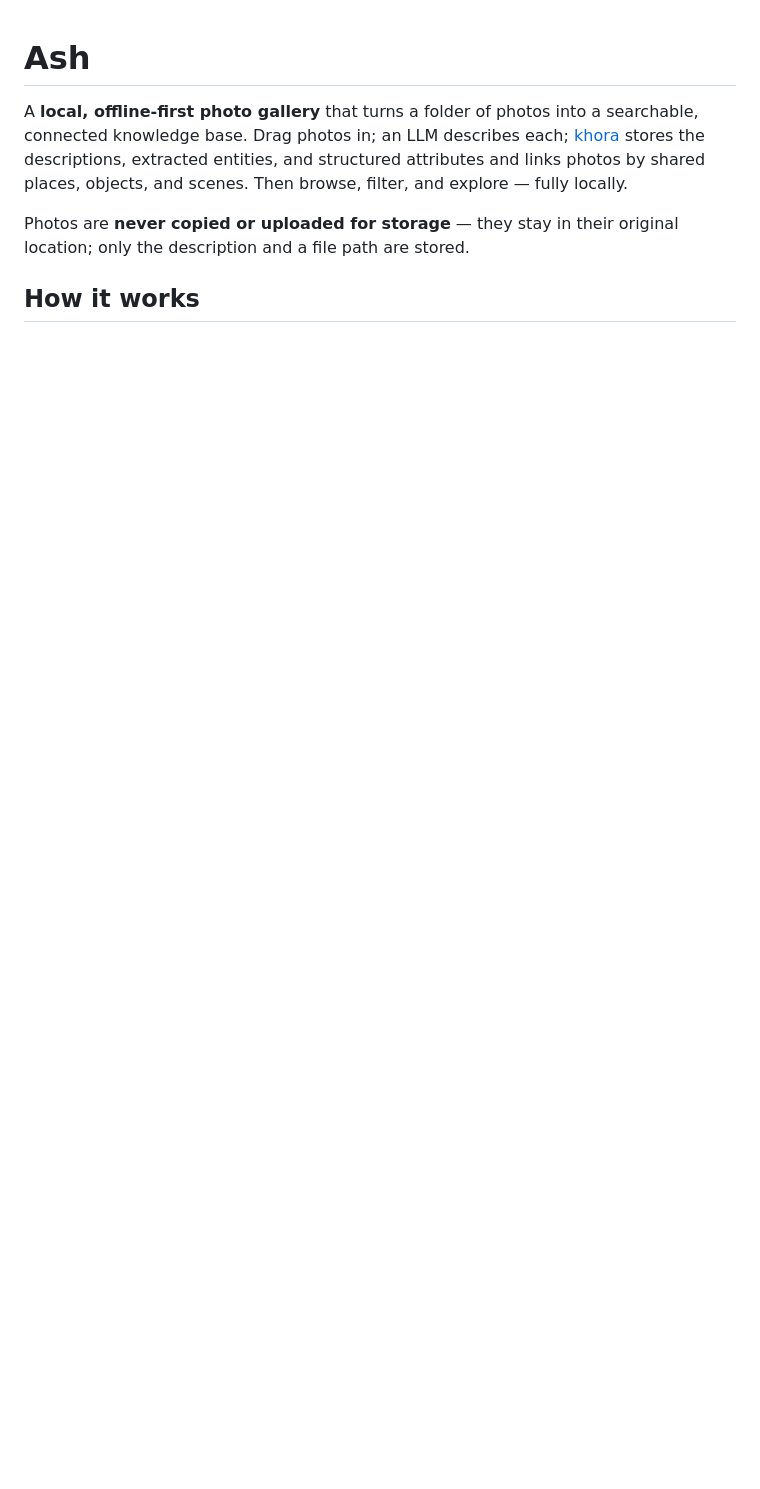
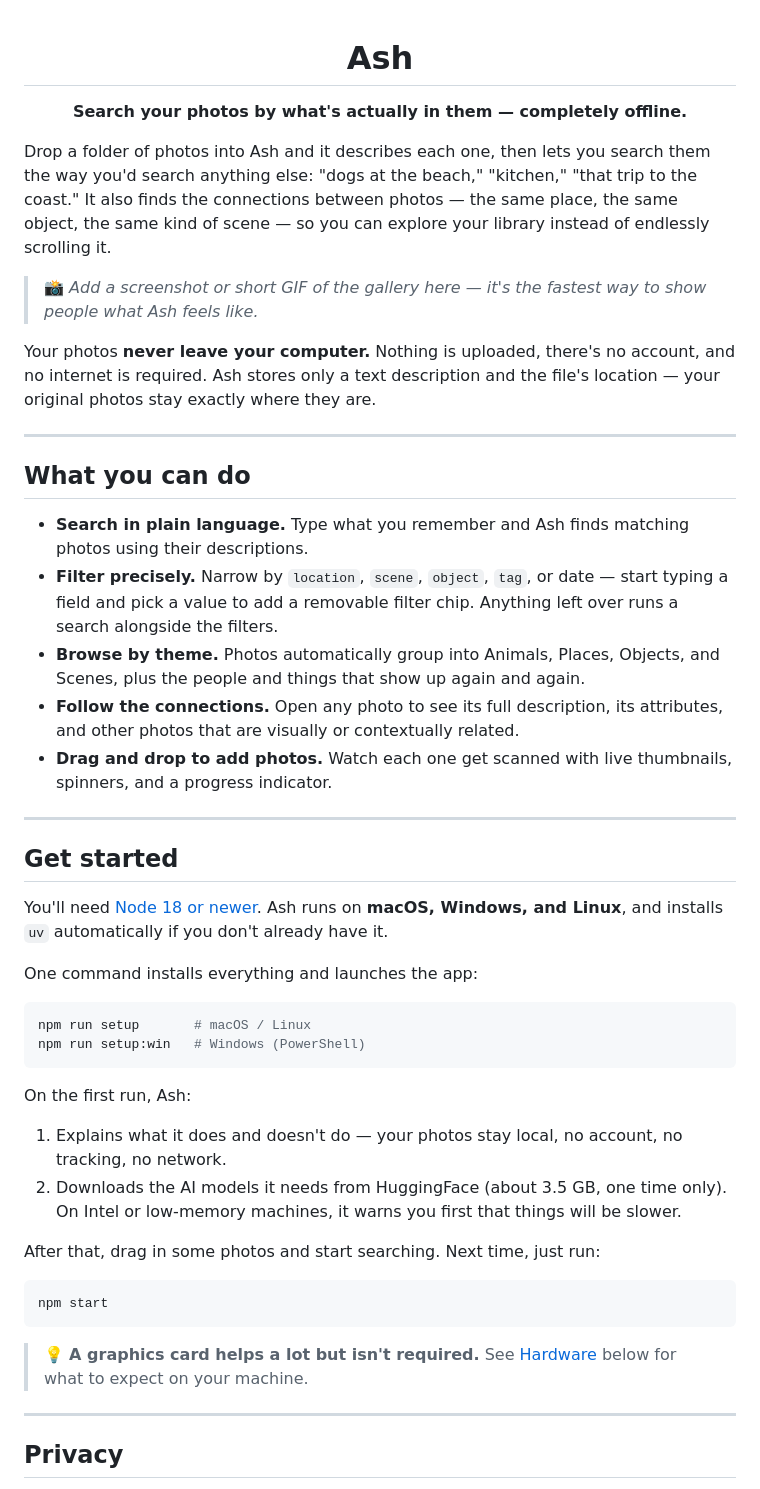
Before and after one commit to Arsenije/Ash, a Markdown page: README.md, the part around one of its changes. GitHub-like rendering; blank space fills up the shorter version.

Commit message:
Revise README for improved clarity and detail
Updated README to enhance clarity and detail about features, setup, and hardware requirements.

````diff
--- a/README.md
+++ b/README.md
@@ -1,7 +3,52 @@
 # Ash
 
-A **local, offline-first photo gallery** that turns a folder of photos into a searchable, connected knowledge base. Drag photos in; an LLM describes each; [khora](https://github.com/DeytaHQ/khora) stores the descriptions, extracted entities, and structured attributes and links photos by shared places, objects, and scenes. Then browse, filter, and explore — fully locally.
+**Search your photos by what's actually in them — completely offline.**
 
-Photos are **never copied or uploaded for storage** — they stay in their original location; only the description and a file path are stored.
+</div>
 
-## How it works
+Drop a folder of photos into Ash and it describes each one, then lets you search them the way you'd search anything else: "dogs at the beach," "kitchen," "that trip to the coast." It also finds the connections between photos — the same place, the same object, the same kind of scene — so you can explore your library instead of endlessly scrolling it.
+
+> 📸 _Add a screenshot or short GIF of the gallery here — it's the fastest way to show people what Ash feels like._
+
+Your photos **never leave your computer.** Nothing is uploaded, there's no account, and no internet is required. Ash stores only a text description and the file's location — your original photos stay exactly where they are.
+
+---
+
+## What you can do
+
+- **Search in plain language.** Type what you remember and Ash finds matching photos using their descriptions.
+- **Filter precisely.** Narrow by `location`, `scene`, `object`, `tag`, or date — start typing a field and pick a value to add a removable filter chip. Anything left over runs a search alongside the filters.
+- **Browse by theme.** Photos automatically group into Animals, Places, Objects, and Scenes, plus the people and things that show up again and again.
+- **Follow the connections.** Open any photo to see its full description, its attributes, and other photos that are visually or contextually related.
+- **Drag and drop to add photos.** Watch each one get scanned with live thumbnails, spinners, and a progress indicator.
+
+---
+
+## Get started
+
+You'll need [Node 18 or newer](https://nodejs.org). Ash runs on **macOS, Windows, and Linux**, and installs `uv` automatically if you don't already have it.
+
+One command installs everything and launches the app:
+
+```bash
+npm run setup       # macOS / Linux
+npm run setup:win   # Windows (PowerShell)
+```
+
+On the first run, Ash:
+
+1. Explains what it does and doesn't do — your photos stay local, no account, no tracking, no network.
+2. Downloads the AI models it needs from HuggingFace (about 3.5 GB, one time only). On Intel or low-memory machines, it warns you first that things will be slower.
+
+After that, drag in some photos and start searching. Next time, just run:
+
+```bash
+npm start
+```
+
+> 💡 **A graphics card helps a lot but isn't required.** See [Hardware](#hardware) below for what to expect on your machine.
+
+---
+
+## Privacy
+
````
Also changed, not shown: other parts of README.md (+32 -40 lines).
